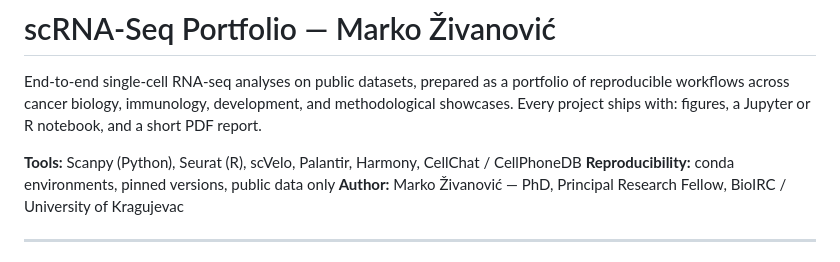
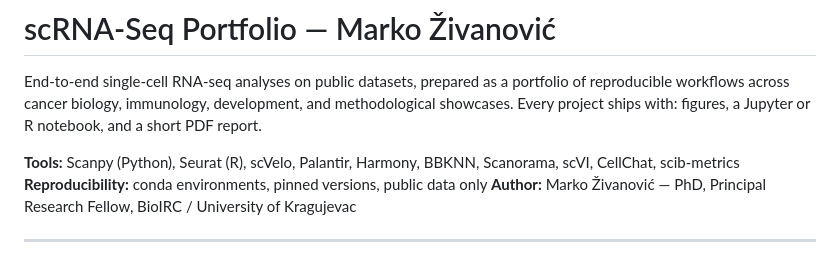
Before and after one commit to zivanovicmkg/scrnaseq-portfolio, a Markdown page: README.md, the part around the change. Drawn GitHub-style.

Commit message:
Update Tools section to reflect actual project stack

```diff
--- a/README.md
+++ b/README.md
@@ -2,7 +2,7 @@
 
 End-to-end single-cell RNA-seq analyses on public datasets, prepared as a portfolio of reproducible workflows across cancer biology, immunology, development, and methodological showcases. Every project ships with: figures, a Jupyter or R notebook, and a short PDF report.
 
-**Tools:** Scanpy (Python), Seurat (R), scVelo, Palantir, Harmony, CellChat / CellPhoneDB
+**Tools:** Scanpy (Python), Seurat (R), scVelo, Palantir, Harmony, BBKNN, Scanorama, scVI, CellChat, scib-metrics
 **Reproducibility:** conda environments, pinned versions, public data only
 **Author:** Marko Živanović — PhD, Principal Research Fellow, BioIRC / University of Kragujevac
 
```
